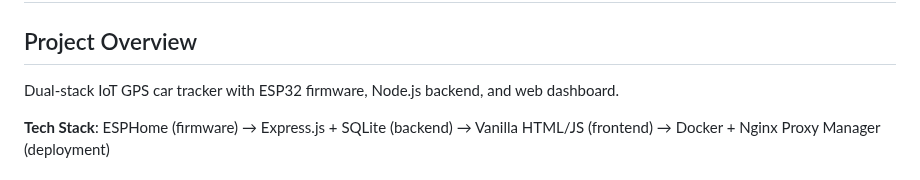
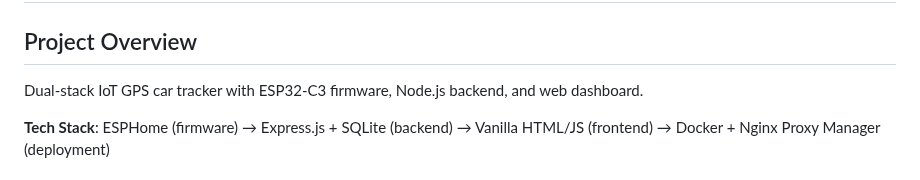
Before and after one commit to Ottes42/esp32-gps-cartracker, a Markdown page: .github/copilot-instructions.md, the part around the change. GitHub-like rendering.

Commit message:
Update .github/copilot-instructions.md
Co-authored-by: Copilot <175728472+Copilot@users.noreply.github.com>

```diff
--- a/.github/copilot-instructions.md
+++ b/.github/copilot-instructions.md
@@ -2,7 +2,7 @@
 
 ## Project Overview
 
-Dual-stack IoT GPS car tracker with ESP32 firmware, Node.js backend, and web dashboard.
+Dual-stack IoT GPS car tracker with ESP32-C3 firmware, Node.js backend, and web dashboard.
 
 **Tech Stack**: ESPHome (firmware) → Express.js + SQLite (backend) → Vanilla HTML/JS (frontend) → Docker + Nginx Proxy Manager (deployment)
 
```
